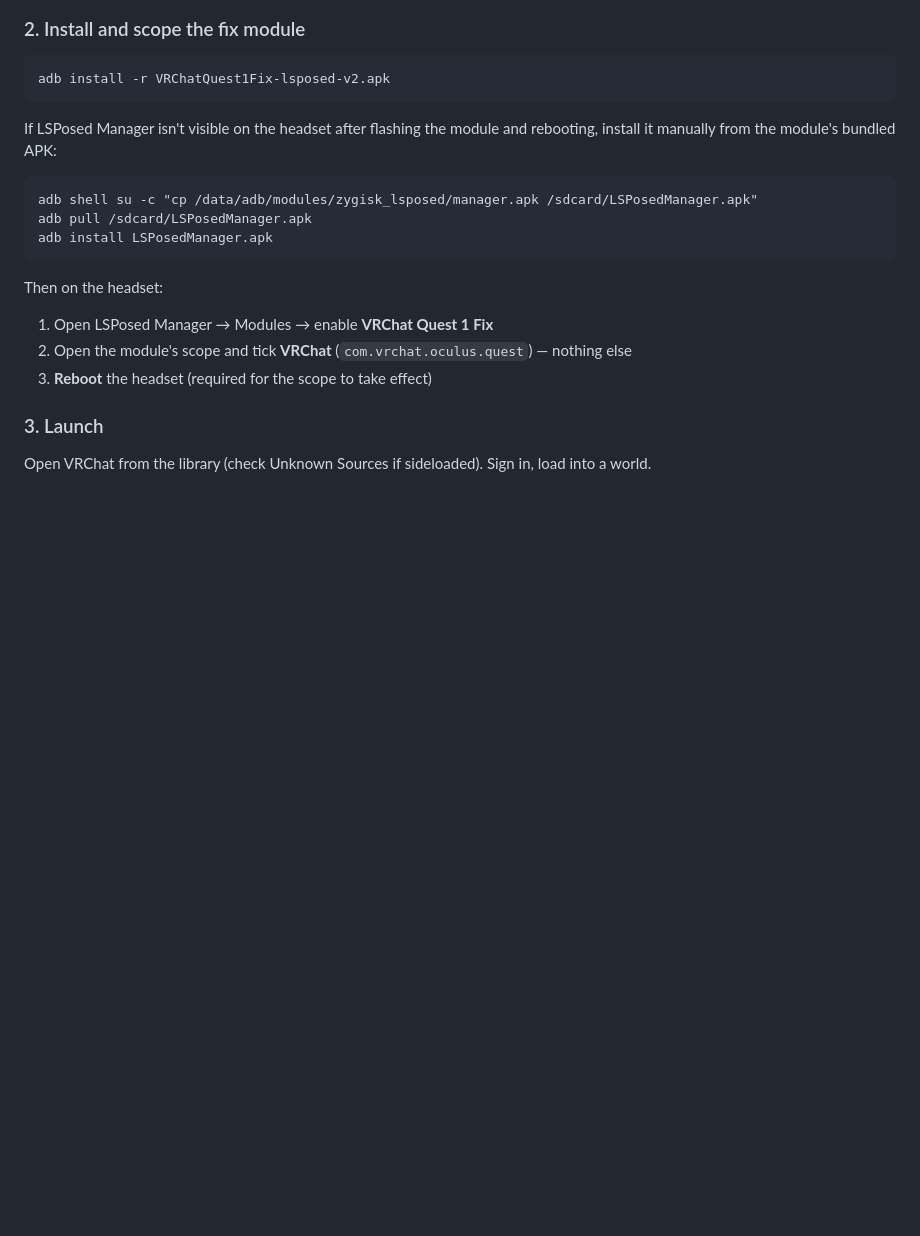
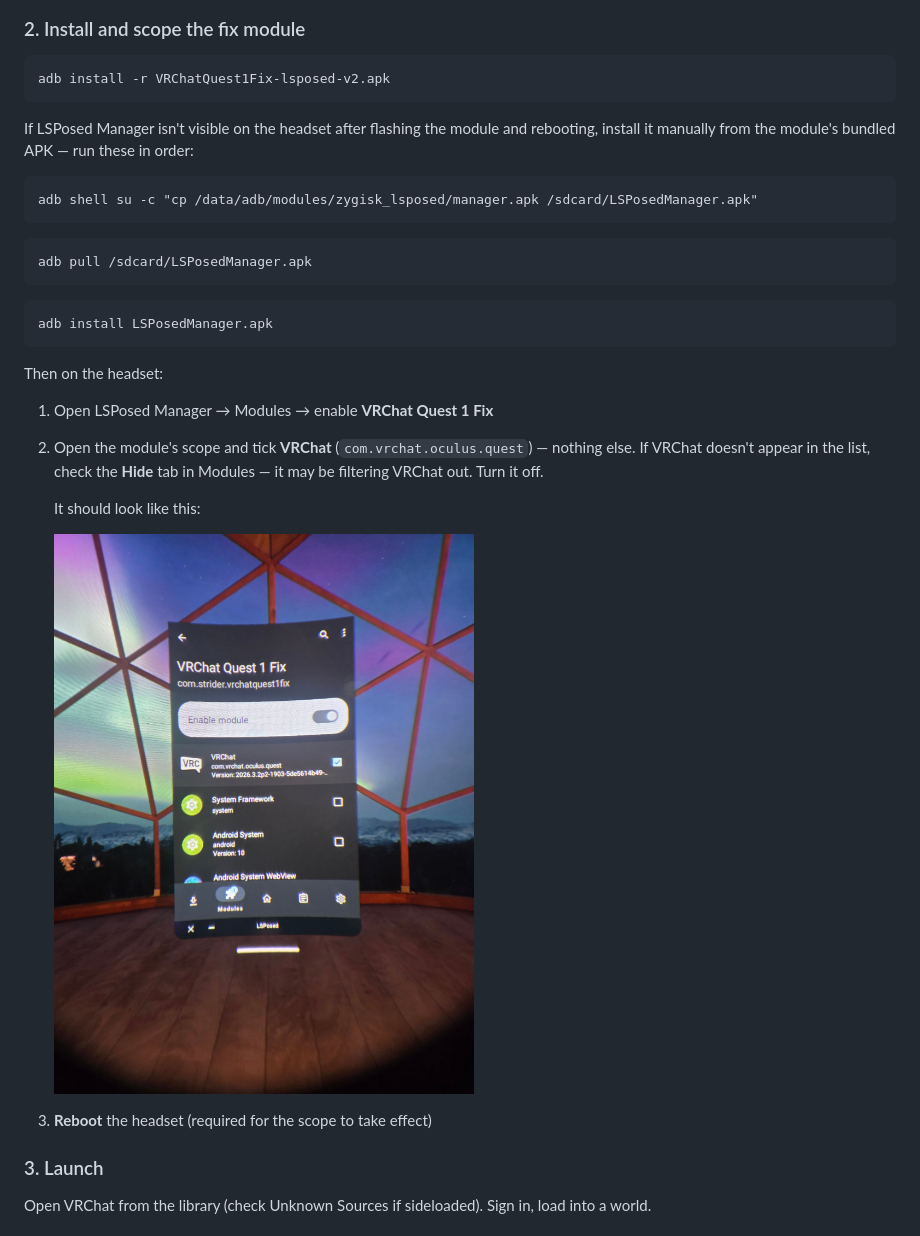
Before and after one commit to EveryDayFurry/vrchat-quest1, a Markdown page: README.md, the part around the change. Drawn GitHub-style; pictures changed too: lsposed-scope.jpg (added); blank space fills up the shorter version.

Commit message:
Add scope screenshot to step 2

````diff
--- a/README.md
+++ b/README.md
@@ -60,17 +60,25 @@ Do not launch it yet.
 adb install -r VRChatQuest1Fix-lsposed-v2.apk
 ```
 
-If LSPosed Manager isn't visible on the headset after flashing the module and rebooting, install it manually from the module's bundled APK:
+If LSPosed Manager isn't visible on the headset after flashing the module and rebooting, install it manually from the module's bundled APK — run these in order:
 
 ```bat
 adb shell su -c "cp /data/adb/modules/zygisk_lsposed/manager.apk /sdcard/LSPosedManager.apk"
+```
+```bat
 adb pull /sdcard/LSPosedManager.apk
+```
+```bat
 adb install LSPosedManager.apk
 ```
 
 Then on the headset:
 1. Open LSPosed Manager → Modules → enable **VRChat Quest 1 Fix**
-2. Open the module's scope and tick **VRChat** (`com.vrchat.oculus.quest`) — nothing else
+2. Open the module's scope and tick **VRChat** (`com.vrchat.oculus.quest`) — nothing else. If VRChat doesn't appear in the list, check the **Hide** tab in Modules — it may be filtering VRChat out. Turn it off.
+
+   It should look like this:
+
+   ![LSPosed module scope with VRChat ticked](lsposed-scope.jpg)
 3. **Reboot** the headset (required for the scope to take effect)
 
 ### 3. Launch
````
